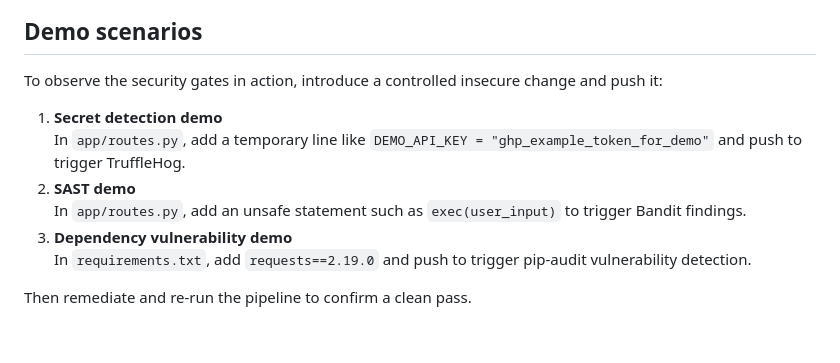
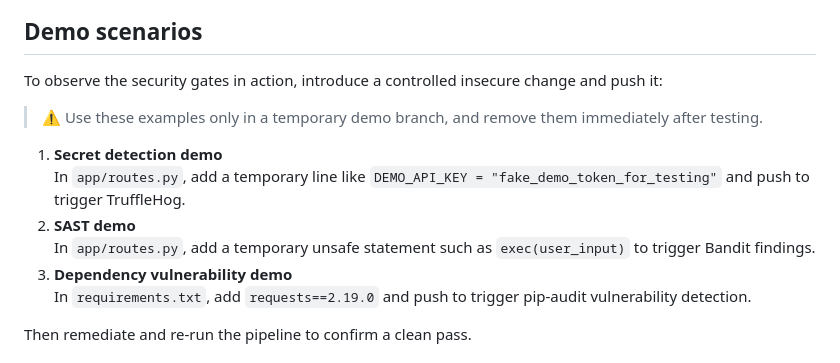
Before and after one commit to hamzahssaini/devsecops-secure-pipeline, a Markdown page: README.md, the part around the change. Drawn GitHub-style; blank space fills up the shorter version.

Commit message:
Harden README demo wording for safe usage
Agent-Logs-Url: https://github.com/hamzahssaini/devsecops-secure-pipeline/sessions/03194956-e27f-4004-ba38-301657003e06

Co-authored-by: hamzahssaini <220367497+hamzahssaini@users.noreply.github.com>

```diff
--- a/README.md
+++ b/README.md
@@ -85,10 +85,12 @@ Each stage depends on the previous one and stops the pipeline on failure.
 
 To observe the security gates in action, introduce a controlled insecure change and push it:
 
+> ⚠️ Use these examples only in a temporary demo branch, and remove them immediately after testing.
+
 1. **Secret detection demo**
-   In `app/routes.py`, add a temporary line like `DEMO_API_KEY = "ghp_example_token_for_demo"` and push to trigger TruffleHog.
+   In `app/routes.py`, add a temporary line like `DEMO_API_KEY = "fake_demo_token_for_testing"` and push to trigger TruffleHog.
 2. **SAST demo**
-   In `app/routes.py`, add an unsafe statement such as `exec(user_input)` to trigger Bandit findings.
+   In `app/routes.py`, add a temporary unsafe statement such as `exec(user_input)` to trigger Bandit findings.
 3. **Dependency vulnerability demo**
    In `requirements.txt`, add `requests==2.19.0` and push to trigger pip-audit vulnerability detection.
 
```
